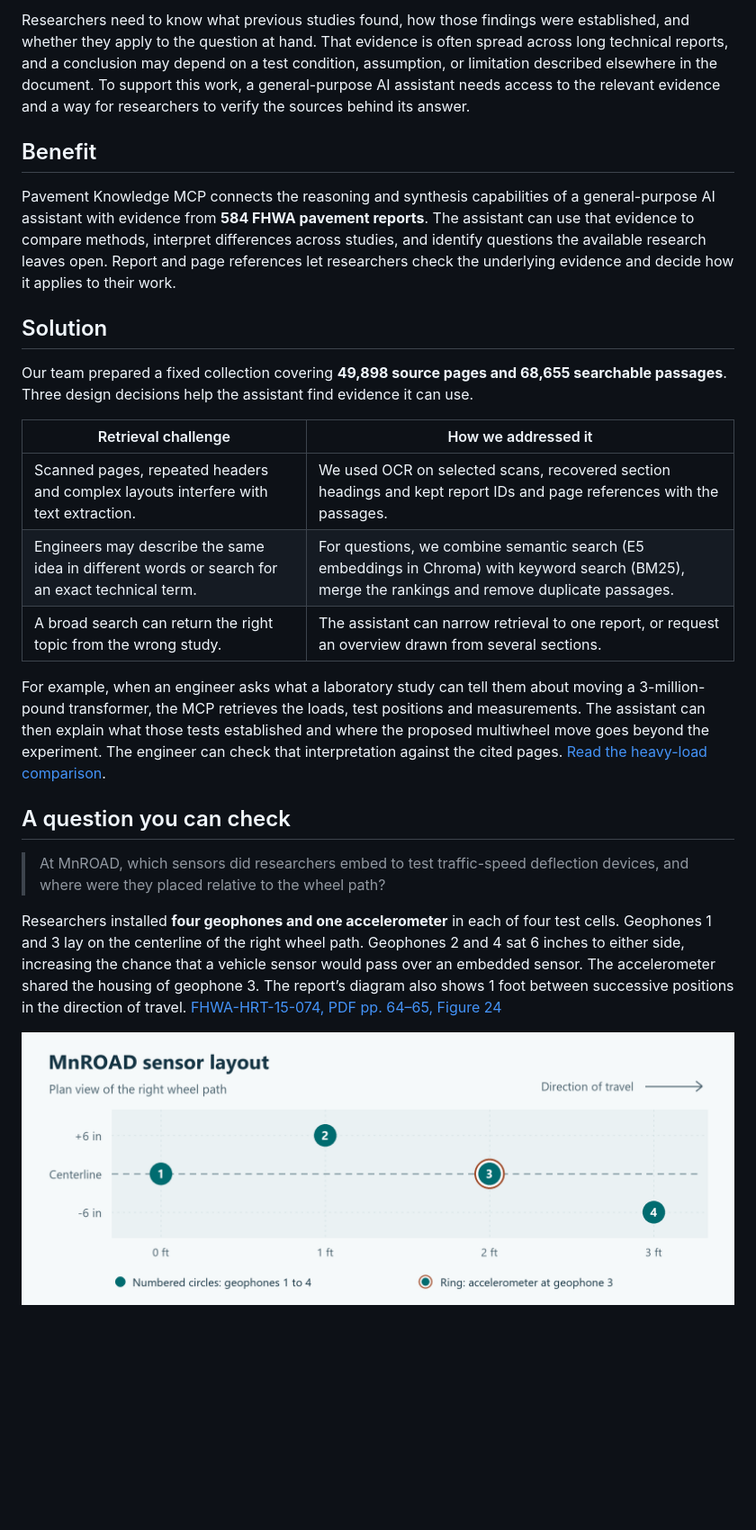
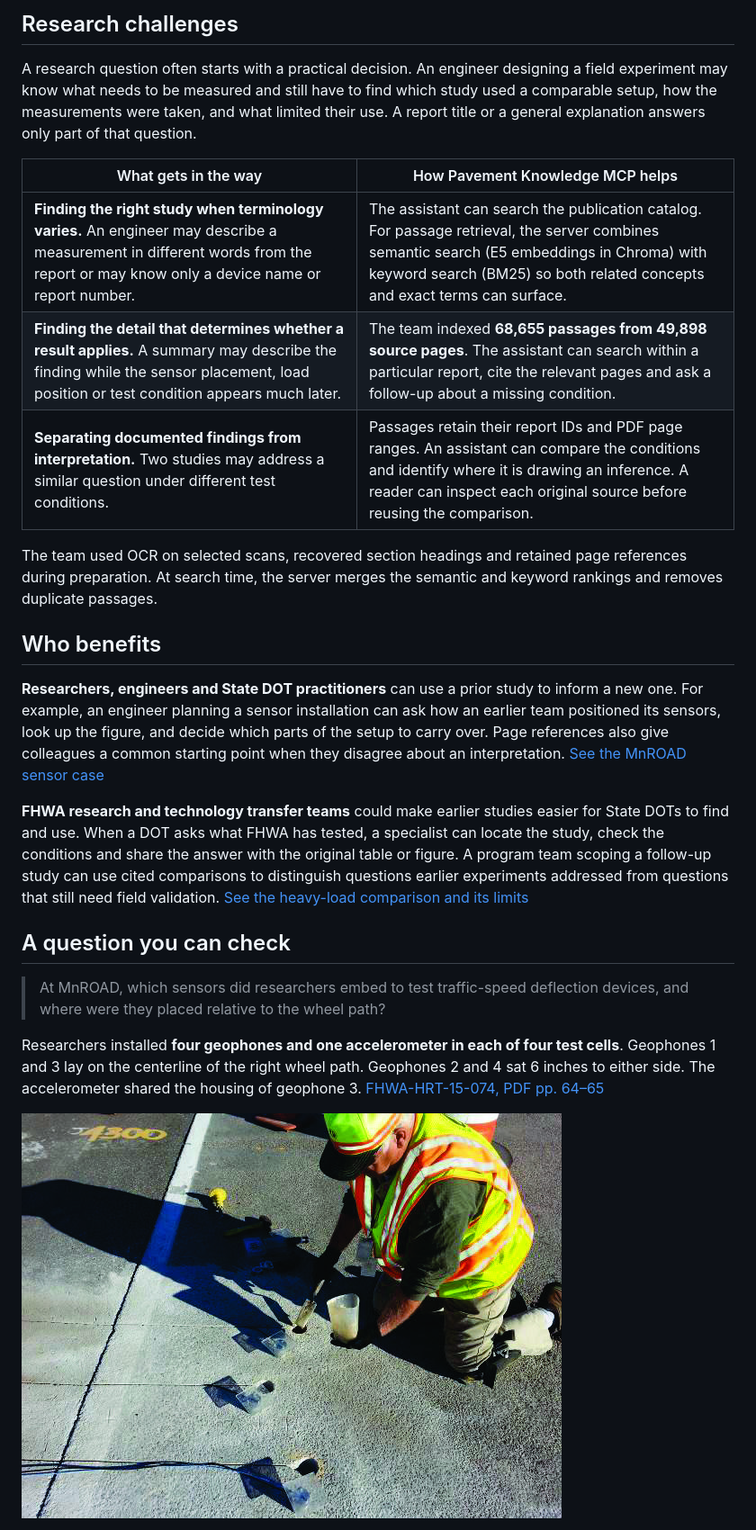
Before and after one commit to gsa-mcp-hackathon/pavement-knowledge-mcp, a Markdown page: README.md, the part around one of its changes. Shown at 90% size. Drawn GitHub-style; pictures changed too: docs/mnroad-sensor-installation.jpg (added); blank space fills up the shorter version.

Commit message:
Add files via upload
Update README with MCP workflow and MnROAD installation photo

```diff
--- a/README.md
+++ b/README.md
@@ -23,27 +27,29 @@ Pavement Knowledge MCP lets an AI assistant search **584 Federal Highway Adminis
 
-Researchers need to know what previous studies found, how those findings were established, and whether they apply to the question at hand. That evidence is often spread across long technical reports, and a conclusion may depend on a test condition, assumption, or limitation described elsewhere in the document. To support this work, a general-purpose AI assistant needs access to the relevant evidence and a way for researchers to verify the sources behind its answer.
+## Research challenges
 
-## Benefit
+A research question often starts with a practical decision. An engineer designing a field experiment may know what needs to be measured and still have to find which study used a comparable setup, how the measurements were taken, and what limited their use. A report title or a general explanation answers only part of that question.
 
-Pavement Knowledge MCP connects the reasoning and synthesis capabilities of a general-purpose AI assistant with evidence from **584 FHWA pavement reports**. The assistant can use that evidence to compare methods, interpret differences across studies, and identify questions the available research leaves open. Report and page references let researchers check the underlying evidence and decide how it applies to their work.
+| What gets in the way | How Pavement Knowledge MCP helps |
+|---|---|
+| **Finding the right study when terminology varies.** An engineer may describe a measurement in different words from the report or may know only a device name or report number. | The assistant can search the publication catalog. For passage retrieval, the server combines semantic search (E5 embeddings in Chroma) with keyword search (BM25) so both related concepts and exact terms can surface. |
+| **Finding the detail that determines whether a result applies.** A summary may describe the finding while the sensor placement, load position or test condition appears much later. | The team indexed **68,655 passages from 49,898 source pages**. The assistant can search within a particular report, cite the relevant pages and ask a follow-up about a missing condition. |
+| **Separating documented findings from interpretation.** Two studies may address a similar question under different test conditions. | Passages retain their report IDs and PDF page ranges. An assistant can compare the conditions and identify where it is drawing an inference. A reader can inspect each original source before reusing the comparison. |
 
-## Solution
+The team used OCR on selected scans, recovered section headings and retained page references during preparation. At search time, the server merges the semantic and keyword rankings and removes duplicate passages.
 
-Our team prepared a fixed collection covering **49,898 source pages and 68,655 searchable passages**. Three design decisions help the assistant find evidence it can use.
+<a id="benefit"></a>
 
-| Retrieval challenge | How we addressed it |
-|---|---|
-| Scanned pages, repeated headers and complex layouts interfere with text extraction. | We used OCR on selected scans, recovered section headings and kept report IDs and page references with the passages. |
-| Engineers may describe the same idea in different words or search for an exact technical term. | For questions, we combine semantic search (E5 embeddings in Chroma) with keyword search (BM25), merge the rankings and remove duplicate passages. |
-| A broad search can return the right topic from the wrong study. | The assistant can narrow retrieval to one report, or request an overview drawn from several sections. |
+## Who benefits
 
-For example, when an engineer asks what a laboratory study can tell them about moving a 3-million-pound transformer, the MCP retrieves the loads, test positions and measurements. The assistant can then explain what those tests established and where the proposed multiwheel move goes beyond the experiment. The engineer can check that interpretation against the cited pages. [Read the heavy-load comparison](evaluation/superheavy_experiments_case/comparison_review.md).
+**Researchers, engineers and State DOT practitioners** can use a prior study to inform a new one. For example, an engineer planning a sensor installation can ask how an earlier team positioned its sensors, look up the figure, and decide which parts of the setup to carry over. Page references also give colleagues a common starting point when they disagree about an interpretation. [See the MnROAD sensor case](evaluation/tsdd_instrumentation_case/comparison_review.md)
+
+**FHWA research and technology transfer teams** could make earlier studies easier for State DOTs to find and use. When a DOT asks what FHWA has tested, a specialist can locate the study, check the conditions and share the answer with the original table or figure. A program team scoping a follow-up study can use cited comparisons to distinguish questions earlier experiments addressed from questions that still need field validation. [See the heavy-load comparison and its limits](evaluation/superheavy_experiments_case/comparison_review.md)
 
 ## A question you can check
 
 > At MnROAD, which sensors did researchers embed to test traffic-speed deflection devices, and where were they placed relative to the wheel path?
 
-Researchers installed **four geophones and one accelerometer** in each of four test cells. Geophones 1 and 3 lay on the centerline of the right wheel path. Geophones 2 and 4 sat 6 inches to either side, increasing the chance that a vehicle sensor would pass over an embedded sensor. The accelerometer shared the housing of geophone 3. The report’s diagram also shows 1 foot between successive positions in the direction of travel. [FHWA-HRT-15-074, PDF pp. 64–65, Figure 24](https://www.fhwa.dot.gov/publications/research/infrastructure/pavements/15074/15074.pdf#page=64)
+Researchers installed **four geophones and one accelerometer in each of four test cells**. Geophones 1 and 3 lay on the centerline of the right wheel path. Geophones 2 and 4 sat 6 inches to either side. The accelerometer shared the housing of geophone 3. [FHWA-HRT-15-074, PDF pp. 64–65](https://www.fhwa.dot.gov/publications/research/infrastructure/pavements/15074/15074.pdf#page=64)
 
-![Plan view of four geophones at 1-foot intervals along the direction of travel. Geophones 1 and 3 are on the wheel-path centerline. Geophones 2 and 4 are offset 6 inches on opposite sides. The accelerometer is at geophone 3.](docs/mnroad-sensor-layout.png)
+![A technician kneels beside a row of wired sensors at MnROAD and partially grouts a sensor into the pavement.](docs/mnroad-sensor-installation.jpg)
 
```
Also changed, not shown: other parts of README.md (+30 -24 lines), 1 other file.
